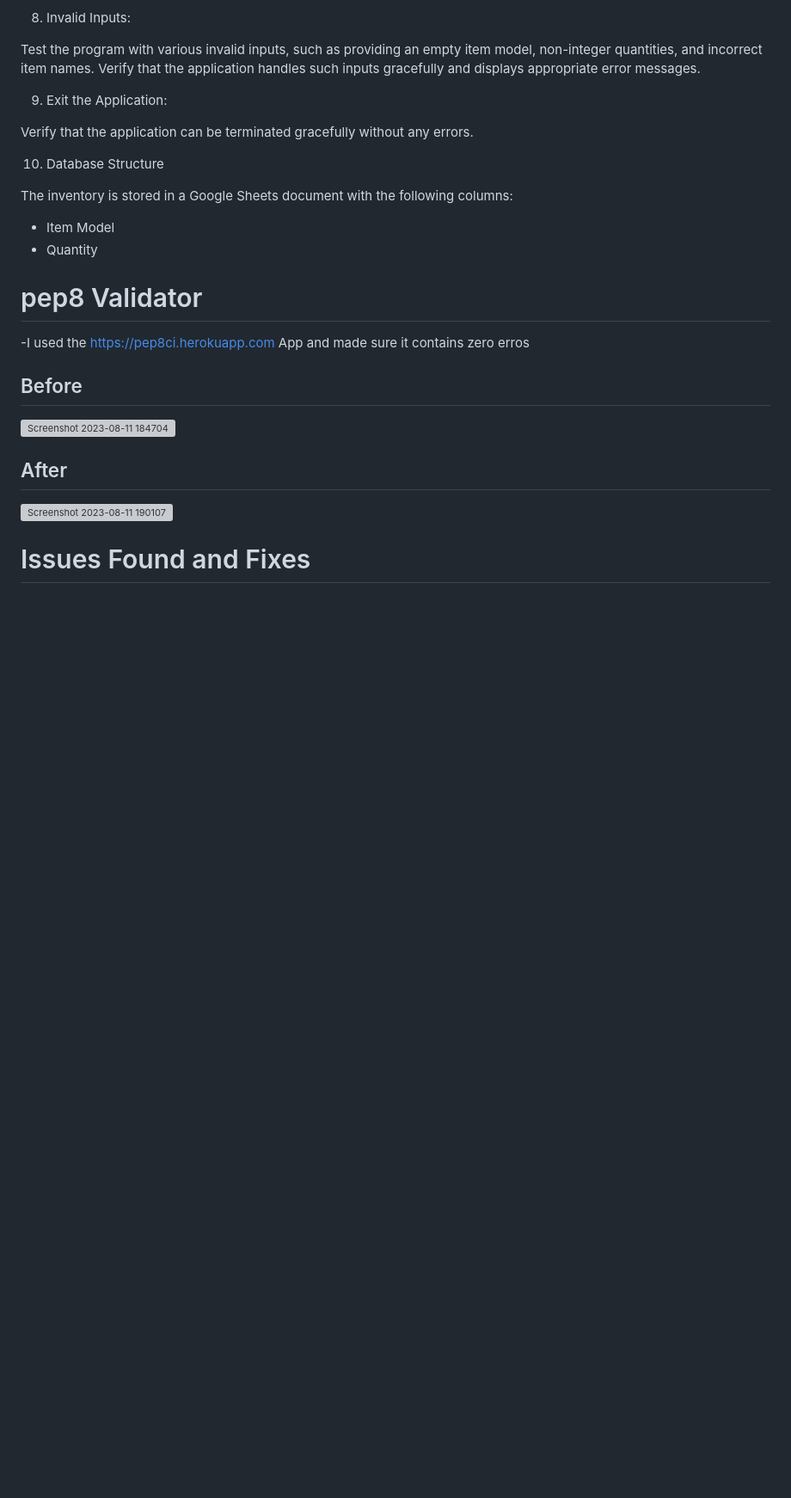
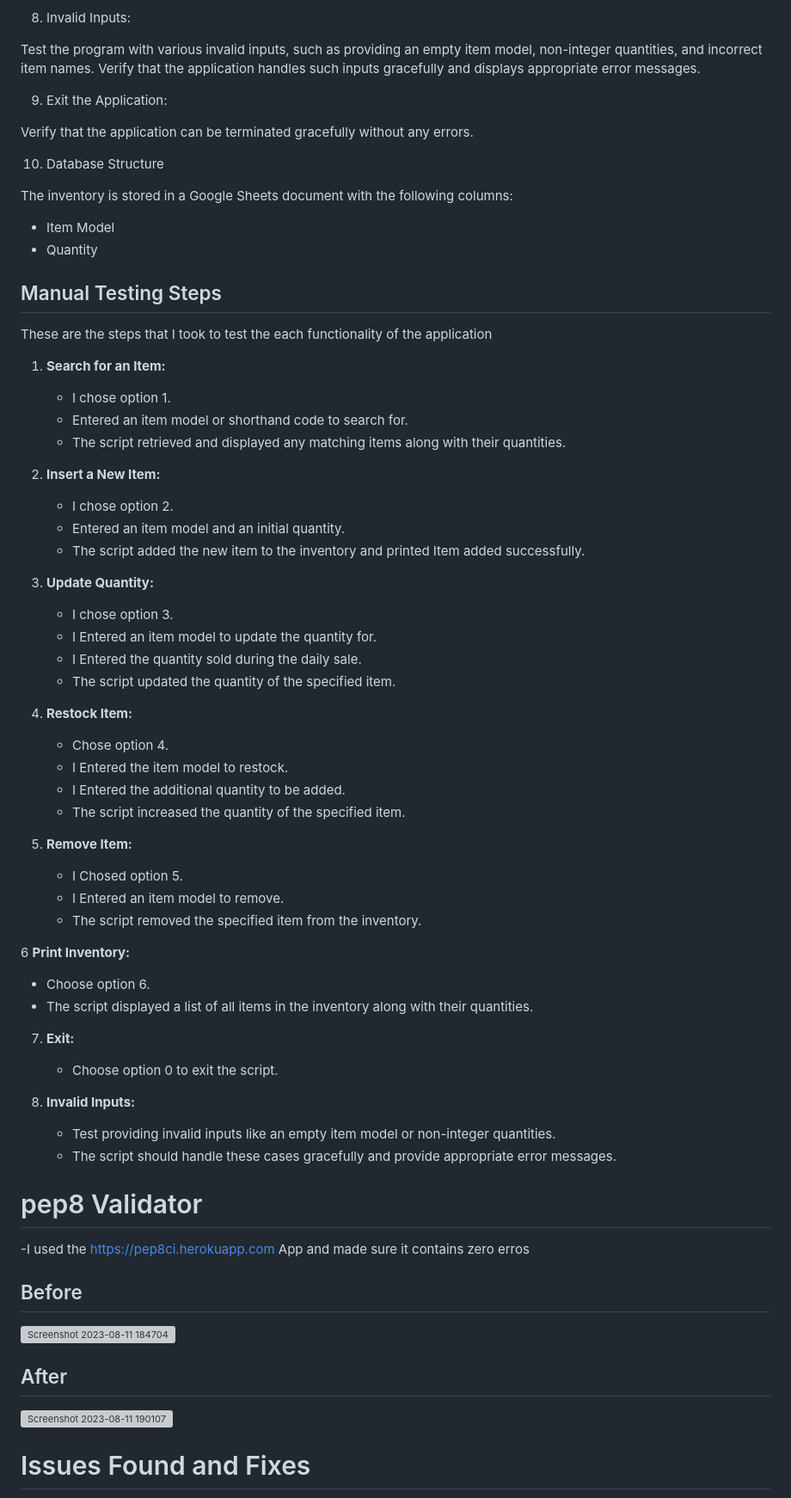
Before and after one commit to DavidcD8/InventoryTrackerGoogleSheets, a Markdown page: README.md, the part around the change. Shown: that part at 86% size. Rendered like a GitHub page; blank space fills up the shorter version; grey boxes are pictures that could not be loaded.

Commit message:
Added manual testing steps, Showing how I tested the app

```diff
--- a/README.md
+++ b/README.md
@@ -162,6 +162,51 @@ The inventory is stored in a Google Sheets document with the following columns:
 - Item Model
 - Quantity
 
+
+
+## Manual Testing Steps
+
+These are the steps that I took to test the each functionality of the application
+
+1. **Search for an Item:**
+   - I chose option 1.
+   - Entered an item model or shorthand code to search for.
+   - The script retrieved and displayed any matching items along with their quantities.
+
+2. **Insert a New Item:**
+   - I chose option 2.
+   - Entered an item model and an initial quantity.
+   - The script added the new item to the inventory and printed Item added successfully.
+
+3. **Update Quantity:**
+   - I chose option 3.
+   - I Entered an item model to update the quantity for.
+   - I Entered the quantity sold during the daily sale.
+   - The script updated the quantity of the specified item.
+
+4. **Restock Item:**
+   - Chose option 4.
+   - I Entered the item model to restock.
+   - I Entered the additional quantity to be added.
+   - The script increased the quantity of the specified item.
+
+5. **Remove Item:**
+   - I Chosed option 5.
+   - I Entered an item model to remove.
+   - The script removed the specified item from the inventory.
+
+6 **Print Inventory:**
+   - Choose option 6.
+   - The script displayed a list of all items in the inventory along with their quantities.
+
+7. **Exit:**
+   - Choose option 0 to exit the script.
+
+8. **Invalid Inputs:**
+   - Test providing invalid inputs like an empty item model or non-integer quantities.
+   - The script should handle these cases gracefully and provide appropriate error messages.
+
+
 # pep8 Validator
 -I used the https://pep8ci.herokuapp.com App and made sure it contains zero erros
 ## Before
```
